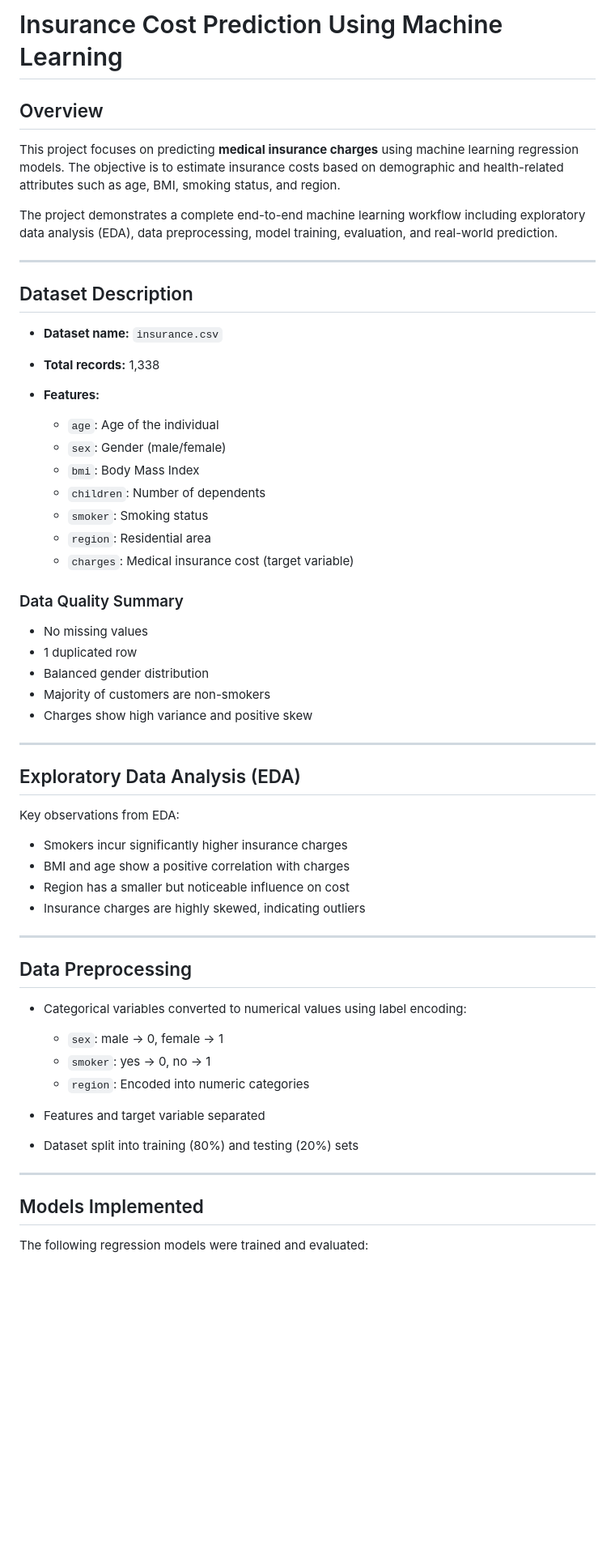
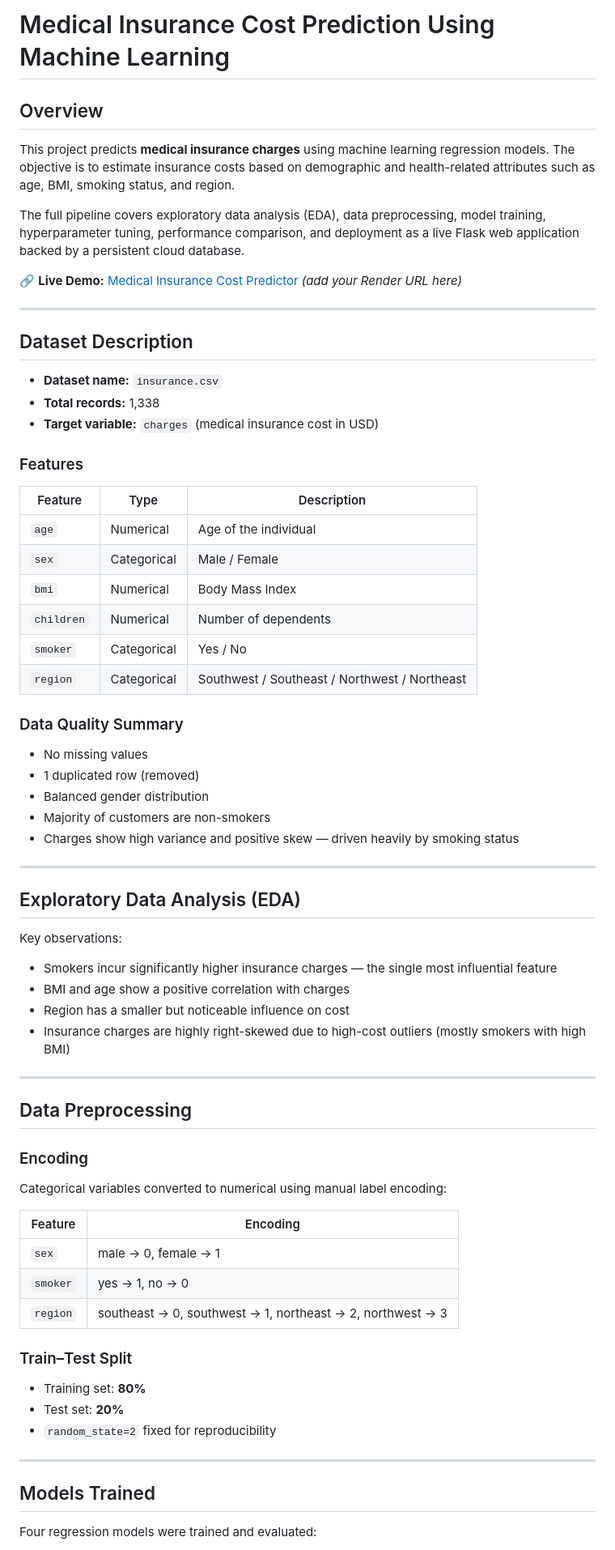
Before and after one commit to Mohit26-BM/Python_Machine_Learning, a Markdown page: Medical_Health_Insurance_Prediction/Readme.md, the part around one of its changes. Shown at 81% size. GitHub-like rendering; blank space fills up the shorter version.

```diff
--- a/Medical_Health_Insurance_Prediction/Readme.md
+++ b/Medical_Health_Insurance_Prediction/Readme.md
@@ -1,61 +1,74 @@
-# Insurance Cost Prediction Using Machine Learning
+# Medical Insurance Cost Prediction Using Machine Learning
 
 ## Overview
 
-This project focuses on predicting **medical insurance charges** using machine learning regression models. The objective is to estimate insurance costs based on demographic and health-related attributes such as age, BMI, smoking status, and region.
+This project predicts **medical insurance charges** using machine learning regression models. The objective is to estimate insurance costs based on demographic and health-related attributes such as age, BMI, smoking status, and region.
 
-The project demonstrates a complete end-to-end machine learning workflow including exploratory data analysis (EDA), data preprocessing, model training, evaluation, and real-world prediction.
+The full pipeline covers exploratory data analysis (EDA), data preprocessing, model training, hyperparameter tuning, performance comparison, and deployment as a live Flask web application backed by a persistent cloud database.
+
+🔗 **Live Demo:** [Medical Insurance Cost Predictor](#) *(add your Render URL here)*
 
 ---
 
 ## Dataset Description
 
-* **Dataset name:** `insurance.csv`
-* **Total records:** 1,338
-* **Features:**
+- **Dataset name:** `insurance.csv`
+- **Total records:** 1,338
+- **Target variable:** `charges` (medical insurance cost in USD)
 
-  * `age`: Age of the individual
-  * `sex`: Gender (male/female)
-  * `bmi`: Body Mass Index
-  * `children`: Number of dependents
-  * `smoker`: Smoking status
-  * `region`: Residential area
-  * `charges`: Medical insurance cost (target variable)
+### Features
+
+| Feature | Type | Description |
+|---|---|---|
+| `age` | Numerical | Age of the individual |
+| `sex` | Categorical | Male / Female |
+| `bmi` | Numerical | Body Mass Index |
+| `children` | Numerical | Number of dependents |
+| `smoker` | Categorical | Yes / No |
+| `region` | Categorical | Southwest / Southeast / Northwest / Northeast |
 
 ### Data Quality Summary
 
-* No missing values
-* 1 duplicated row
-* Balanced gender distribution
-* Majority of customers are non-smokers
-* Charges show high variance and positive skew
+- No missing values
+- 1 duplicated row (removed)
+- Balanced gender distribution
+- Majority of customers are non-smokers
+- Charges show high variance and positive skew — driven heavily by smoking status
 
 ---
 
 ## Exploratory Data Analysis (EDA)
 
-Key observations from EDA:
+Key observations:
 
-* Smokers incur significantly higher insurance charges
-* BMI and age show a positive correlation with charges
-* Region has a smaller but noticeable influence on cost
-* Insurance charges are highly skewed, indicating outliers
+- Smokers incur significantly higher insurance charges — the single most influential feature
+- BMI and age show a positive correlation with charges
+- Region has a smaller but noticeable influence on cost
+- Insurance charges are highly right-skewed due to high-cost outliers (mostly smokers with high BMI)
 
 ---
 
 ## Data Preprocessing
 
-* Categorical variables converted to numerical values using label encoding:
+### Encoding
 
-  * `sex`: male → 0, female → 1
-  * `smoker`: yes → 0, no → 1
-  * `region`: Encoded into numeric categories
-* Features and target variable separated
-* Dataset split into training (80%) and testing (20%) sets
+Categorical variables converted to numerical using manual label encoding:
+
+| Feature | Encoding |
+|---|---|
+| `sex` | male → 0, female → 1 |
+| `smoker` | yes → 1, no → 0 |
+| `region` | southeast → 0, southwest → 1, northeast → 2, northwest → 3 |
+
+### Train–Test Split
+
+- Training set: **80%**
+- Test set: **20%**
+- `random_state=2` fixed for reproducibility
 
 ---
 
-## Models Implemented
+## Models Trained
 
-The following regression models were trained and evaluated:
+Four regression models were trained and evaluated:
 
```
Also changed, not shown: other parts of Medical_Health_Insurance_Prediction/Readme.md (+193 -76 lines).
